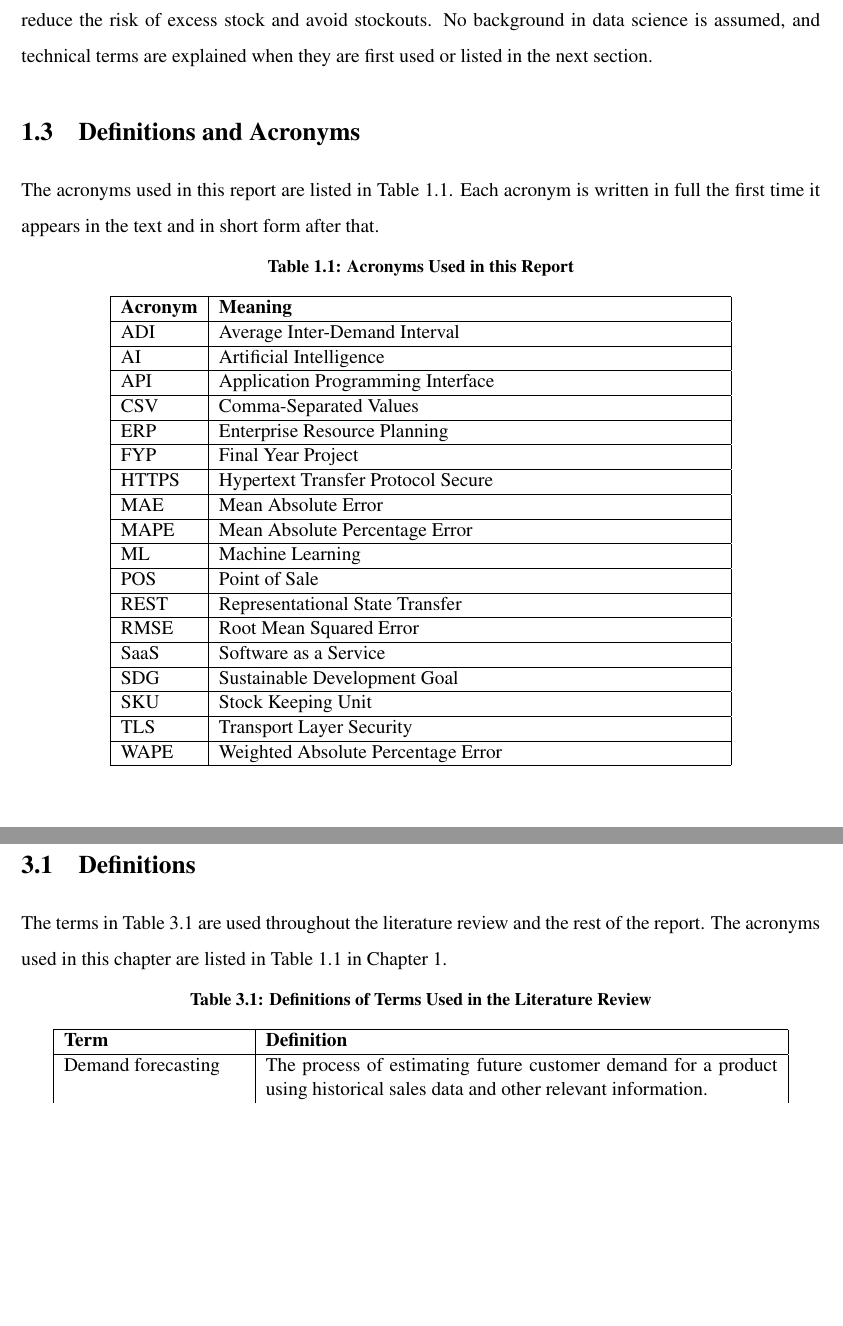
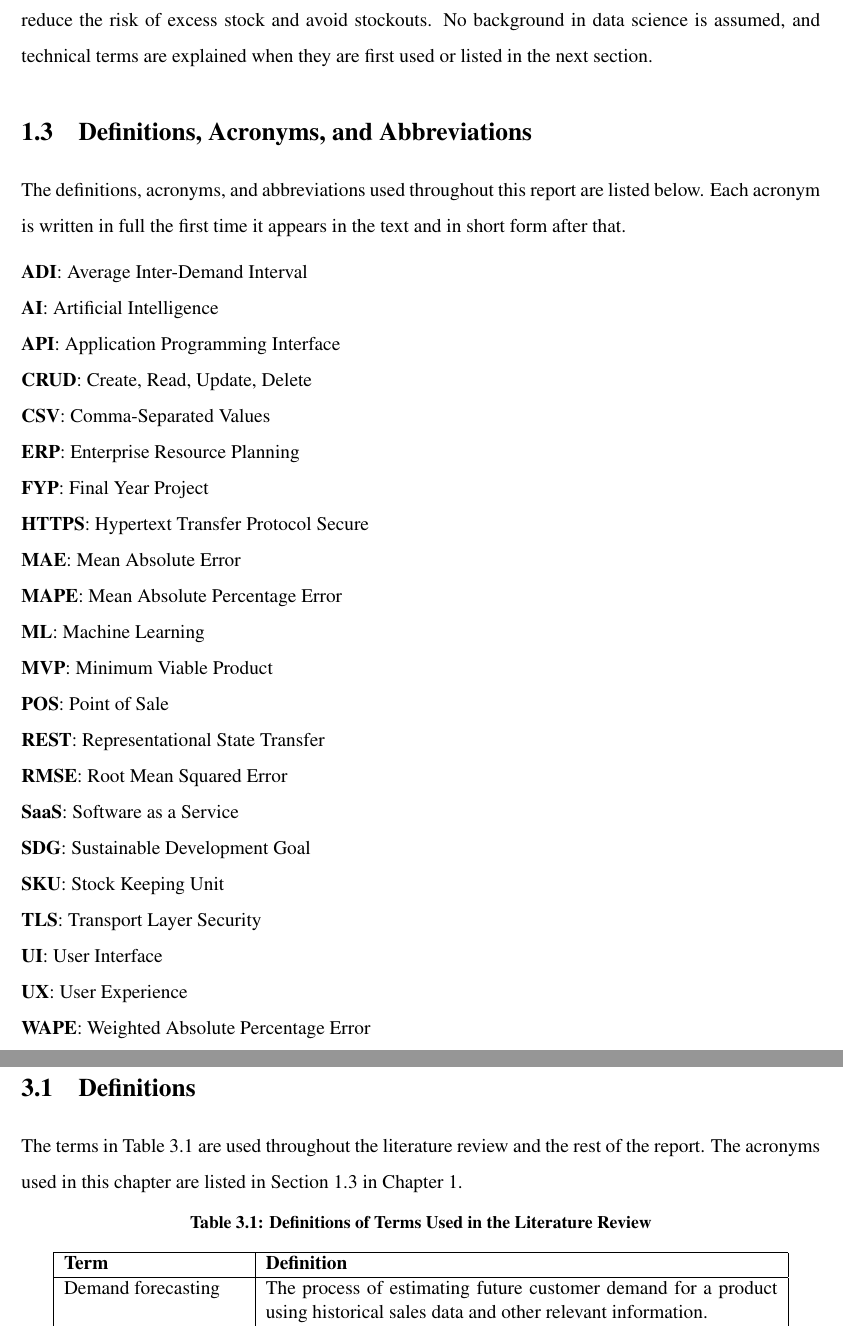
Before and after one commit to rizwanarshad042/FYP, a LaTeX thesis (main.tex): two parts of pages 17 and 25 of 127, joined at a grey line, cut so that both start at the same text, the shorter picture padded with empty space. Compiled offline with pdfLaTeX.

Commit message:
Update Section 1.3 from table to template list format

```diff
--- a/main.tex
+++ b/main.tex
@@ -191,37 +191,33 @@ This document describes the StockSense Final Year Project (FYP), which aims to d
 
 The main readers of this report are the FYP evaluation panel and the project supervisor, who will assess the problem definition, the proposed solution and the quality of the design. The report is also written for software developers who will continue the implementation, since it describes the requirements, data model, architecture and test cases in enough detail to build and verify the system. Researchers interested in demand forecasting and inventory optimization for small businesses may find the literature review and the forecasting methodology useful, as they summarize current methods and explain how they are adapted to retailers with little historical data. Finally, the report addresses business stakeholders and retailers who want to understand how data-driven tools can help smaller stores plan their inventory, reduce the risk of excess stock and avoid stockouts. No background in data science is assumed, and technical terms are explained when they are first used or listed in the next section.
 
-\section{Definitions and Acronyms}
-
-The acronyms used in this report are listed in Table~\ref{tab:acronyms}. Each acronym is written in full the first time it appears in the text and in short form after that.
-
-\begin{table}[htbp]
-\centering
-\caption{Acronyms Used in this Report}
-\label{tab:acronyms}
-\begin{tabular}{|l|p{10cm}|}
-\hline
-\textbf{Acronym} & \textbf{Meaning} \\ \hline
-ADI & Average Inter-Demand Interval \\ \hline
-AI & Artificial Intelligence \\ \hline
-API & Application Programming Interface \\ \hline
-CSV & Comma-Separated Values \\ \hline
-ERP & Enterprise Resource Planning \\ \hline
-FYP & Final Year Project \\ \hline
-HTTPS & Hypertext Transfer Protocol Secure \\ \hline
-MAE & Mean Absolute Error \\ \hline
-MAPE & Mean Absolute Percentage Error \\ \hline
-ML & Machine Learning \\ \hline
-POS & Point of Sale \\ \hline
-REST & Representational State Transfer \\ \hline
-RMSE & Root Mean Squared Error \\ \hline
-SaaS & Software as a Service \\ \hline
-SDG & Sustainable Development Goal \\ \hline
-SKU & Stock Keeping Unit \\ \hline
-TLS & Transport Layer Security \\ \hline
-WAPE & Weighted Absolute Percentage Error \\ \hline
-\end{tabular}
-\end{table}
+\section{Definitions, Acronyms, and Abbreviations}
+\label{sec:definitions}
+
+The definitions, acronyms, and abbreviations used throughout this report are listed below. Each acronym is written in full the first time it appears in the text and in short form after that.
+
+\textbf{ADI}: Average Inter-Demand Interval\\
+\textbf{AI}: Artificial Intelligence\\
+\textbf{API}: Application Programming Interface\\
+\textbf{CRUD}: Create, Read, Update, Delete\\
+\textbf{CSV}: Comma-Separated Values\\
+\textbf{ERP}: Enterprise Resource Planning\\
+\textbf{FYP}: Final Year Project\\
+\textbf{HTTPS}: Hypertext Transfer Protocol Secure\\
+\textbf{MAE}: Mean Absolute Error\\
+\textbf{MAPE}: Mean Absolute Percentage Error\\
+\textbf{ML}: Machine Learning\\
+\textbf{MVP}: Minimum Viable Product\\
+\textbf{POS}: Point of Sale\\
+\textbf{REST}: Representational State Transfer\\
+\textbf{RMSE}: Root Mean Squared Error\\
+\textbf{SaaS}: Software as a Service\\
+\textbf{SDG}: Sustainable Development Goal\\
+\textbf{SKU}: Stock Keeping Unit\\
+\textbf{TLS}: Transport Layer Security\\
+\textbf{UI}: User Interface\\
+\textbf{UX}: User Experience\\
+\textbf{WAPE}: Weighted Absolute Percentage Error
 
 \section{Conclusion}
 
@@ -331,7 +327,7 @@ This chapter reviews the academic research and the commercial products that are
 
 \section{Definitions}
 
-The terms in Table~\ref{tab:definitions} are used throughout the literature review and the rest of the report. The acronyms used in this chapter are listed in Table~\ref{tab:acronyms} in Chapter~1.
+The terms in Table~\ref{tab:definitions} are used throughout the literature review and the rest of the report. The acronyms used in this chapter are listed in Section~\ref{sec:definitions} in Chapter~1.
 
 \begin{table}[htbp]
 \centering
```
Also changed, not shown: 1 other file.
